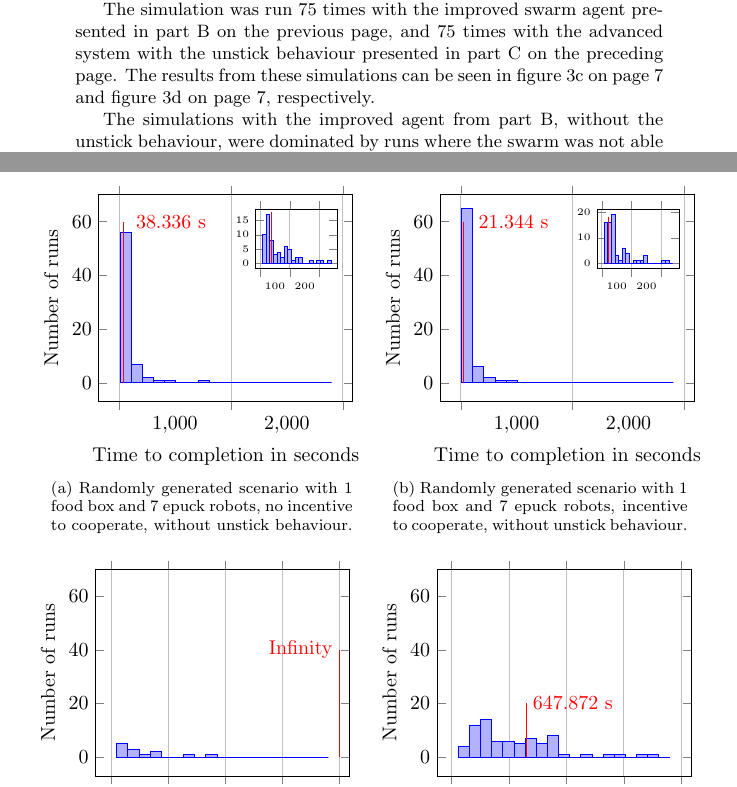
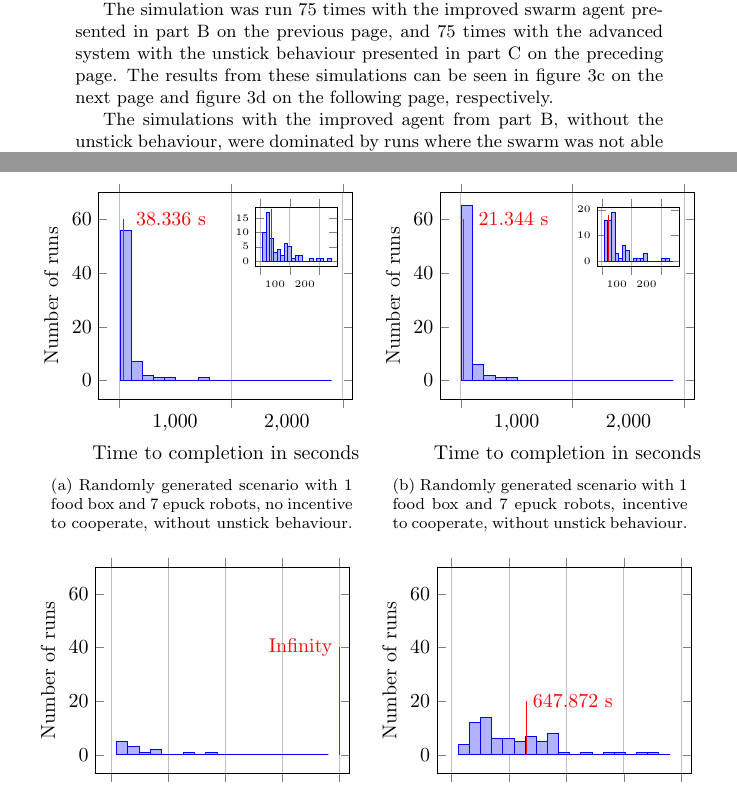
Before and after one commit to sigvef/it3708, a LaTeX problem sheet (assignment-1/report/report.tex, which reads assignment-1/report/measurements/histogram.tex): two parts of pages 7 and 9 of 10 before the commit and two parts of pages 7 and 8 of 9 after it, joined at a grey line, cut so that both start at the same text. Compiled offline with pdfLaTeX.

Commit message:
Jiggle diagrams to save page space

```diff
--- a/assignment-1/report/measurements/histogram.tex
+++ b/assignment-1/report/measurements/histogram.tex
@@ -33,7 +33,7 @@ file {measurements/1-box-7-epucks-without-unstick-random-placement-bad-repositio
 }
 
 
-\begin{figure}[p]%
+\begin{figure}[H]%
 \centering
 \subfloat[Randomly generated scenario with 1 food box and 7 epuck robots, no incentive to cooperate, without unstick behaviour. ]{{
 \label{figure:first-hist}
```
